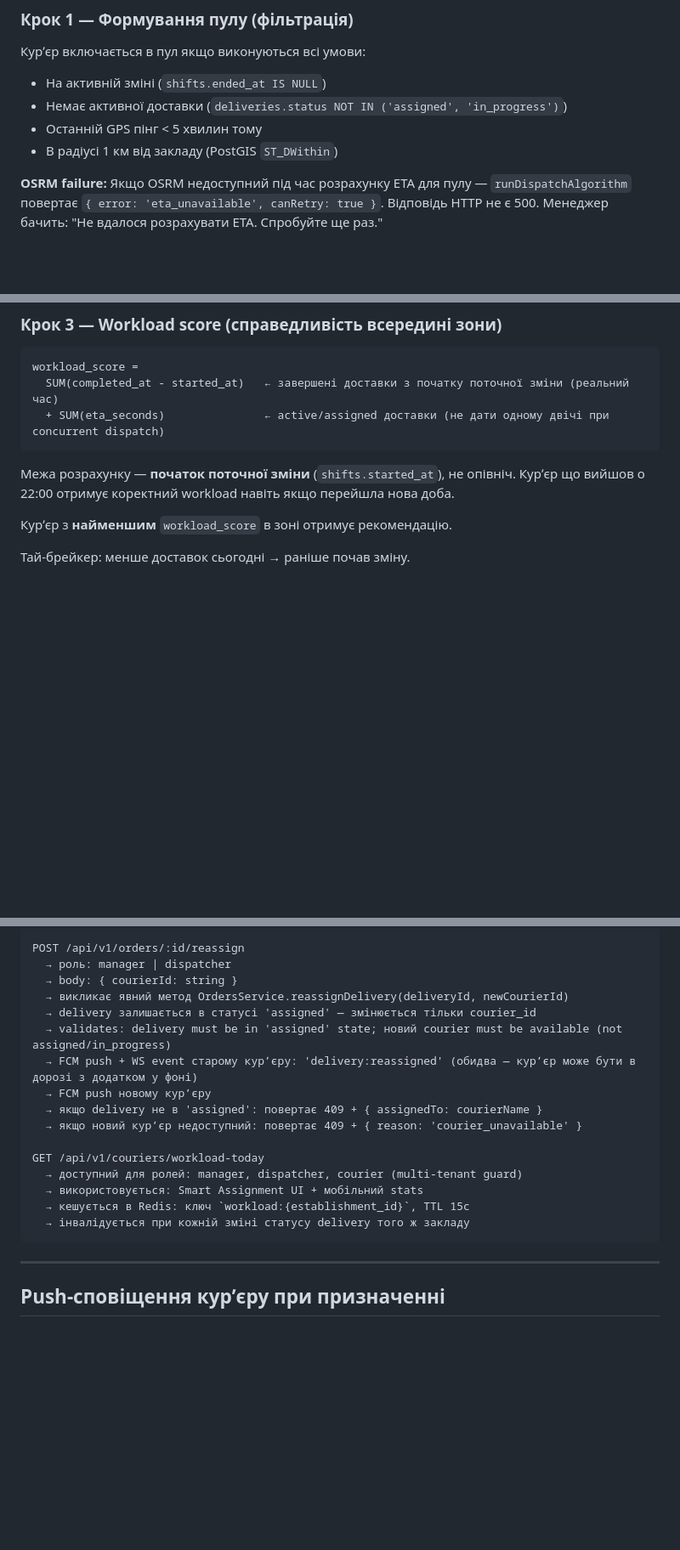
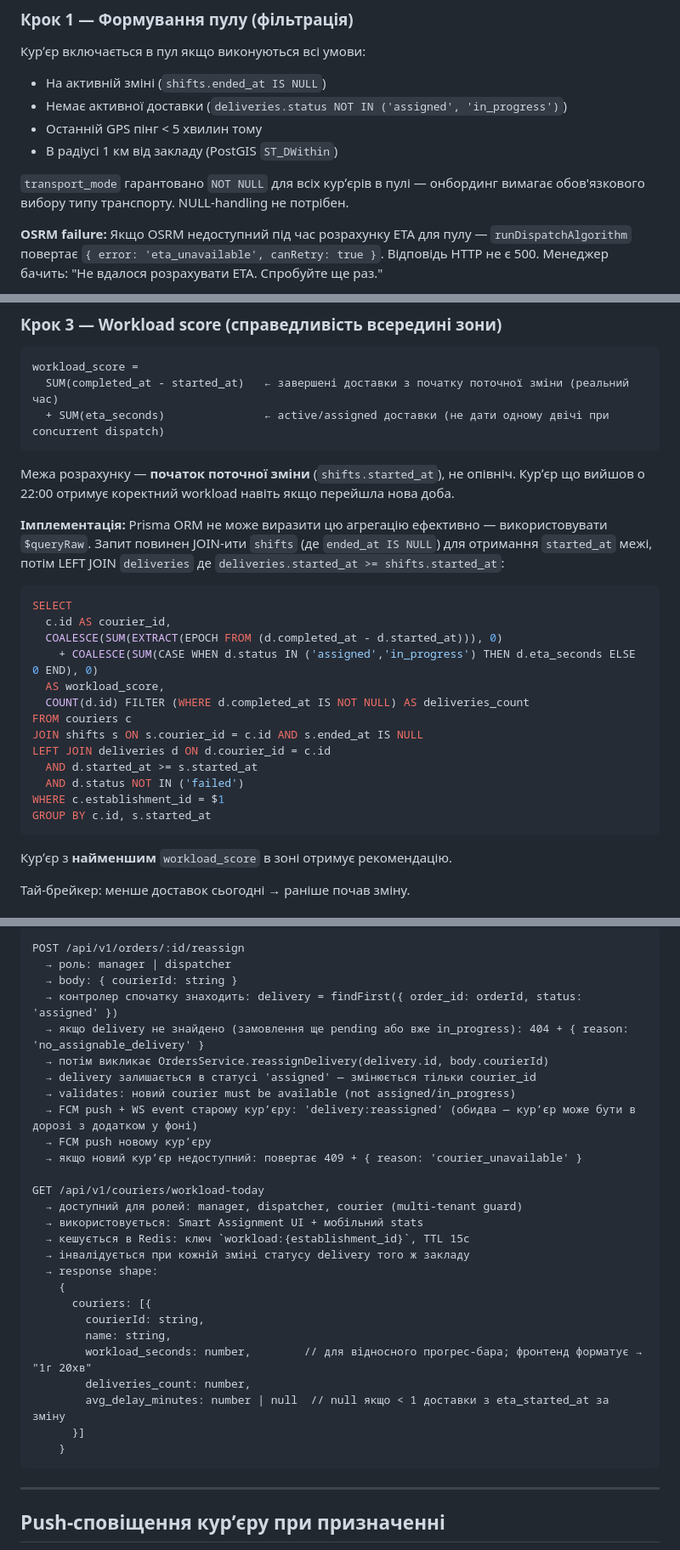
Before and after one commit to RicieriF/ownfleet, a Markdown page: 05_Feature_AutoDispatch_Automatic.md, 3 parts joined by grey strips. Shown at 85% size. Drawn GitHub-style; blank space fills up the shorter version.

Commit message:
docs: final pre-implementation gaps closed — dispatch feature + CLAUDE.md sync
Feature doc (05_Feature_AutoDispatch_Automatic.md):
- POST /reassign: explicit orderId→deliveryId resolution step + 404 if no assignable delivery
- GET /couriers/workload-today: response shape defined (courierId, workload_seconds, deliveries_count, avg_delay_minutes)
- workload_score: $queryRaw note + reference SQL query with shifts JOIN boundary
- transport_mode: documented as guaranteed NOT NULL (onboarding enforces it)

CLAUDE.md sync:
- establishments: auto_dispatch → dispatch_mode enum (manual|recommend|auto)
- establishments: settings JSONB dispatch_* keys documented
- shifts: anomaly_alerted_at column added
- orders: ready_at column added
- OrdersModule: updated description (dispatch algorithm, new endpoints)
- /settings: auto_dispatch → dispatch_mode selector
- Mobile: remove auto_dispatch=true reference, add workload screen

Co-Authored-By: Claude Sonnet 4.6 <noreply@anthropic.com>

````diff
--- a/05_Feature_AutoDispatch_Automatic.md
+++ b/05_Feature_AutoDispatch_Automatic.md
@@ -116,6 +116,8 @@
 - Останній GPS пінг < 5 хвилин тому
 - В радіусі 1 км від закладу (PostGIS `ST_DWithin`)
 
+`transport_mode` гарантовано `NOT NULL` для всіх курʼєрів в пулі — онбординг вимагає обов'язкового вибору типу транспорту. NULL-handling не потрібен.
+
 **OSRM failure:** Якщо OSRM недоступний під час розрахунку ETA для пулу — `runDispatchAlgorithm` повертає `{ error: 'eta_unavailable', canRetry: true }`. Відповідь HTTP не є 500. Менеджер бачить: "Не вдалося розрахувати ETA. Спробуйте ще раз."
 
 **ETA розраховується паралельно:** для всіх курʼєрів пулу — `Promise.all([...pool.map(c => etaService.calculate(...))])`. Для закладів з 10+ курʼєрами це знижує latency `/ready` з O(n) до O(1).
@@ -141,6 +143,24 @@ workload_score =
 ```
 
 Межа розрахунку — **початок поточної зміни** (`shifts.started_at`), не опівніч. Курʼєр що вийшов о 22:00 отримує коректний workload навіть якщо перейшла нова доба.
+
+**Імплементація:** Prisma ORM не може виразити цю агрегацію ефективно — використовувати `$queryRaw`. Запит повинен JOIN-ити `shifts` (де `ended_at IS NULL`) для отримання `started_at` межі, потім LEFT JOIN `deliveries` де `deliveries.started_at >= shifts.started_at`:
+
+```sql
+SELECT
+  c.id AS courier_id,
+  COALESCE(SUM(EXTRACT(EPOCH FROM (d.completed_at - d.started_at))), 0)
+    + COALESCE(SUM(CASE WHEN d.status IN ('assigned','in_progress') THEN d.eta_seconds ELSE 0 END), 0)
+  AS workload_score,
+  COUNT(d.id) FILTER (WHERE d.completed_at IS NOT NULL) AS deliveries_count
+FROM couriers c
+JOIN shifts s ON s.courier_id = c.id AND s.ended_at IS NULL
+LEFT JOIN deliveries d ON d.courier_id = c.id
+  AND d.started_at >= s.started_at
+  AND d.status NOT IN ('failed')
+WHERE c.establishment_id = $1
+GROUP BY c.id, s.started_at
+```
 
 Курʼєр з **найменшим** `workload_score` в зоні отримує рекомендацію.
 
@@ -317,12 +337,13 @@ POST /api/v1/orders/:id/assign-recommended
 POST /api/v1/orders/:id/reassign
   → роль: manager | dispatcher
   → body: { courierId: string }
-  → викликає явний метод OrdersService.reassignDelivery(deliveryId, newCourierId)
+  → контролер спочатку знаходить: delivery = findFirst({ order_id: orderId, status: 'assigned' })
+  → якщо delivery не знайдено (замовлення ще pending або вже in_progress): 404 + { reason: 'no_assignable_delivery' }
+  → потім викликає OrdersService.reassignDelivery(delivery.id, body.courierId)
   → delivery залишається в статусі 'assigned' — змінюється тільки courier_id
-  → validates: delivery must be in 'assigned' state; новий courier must be available (not assigned/in_progress)
+  → validates: новий courier must be available (not assigned/in_progress)
   → FCM push + WS event старому курʼєру: 'delivery:reassigned' (обидва — курʼєр може бути в дорозі з додатком у фоні)
   → FCM push новому курʼєру
-  → якщо delivery не в 'assigned': повертає 409 + { assignedTo: courierName }
   → якщо новий курʼєр недоступний: повертає 409 + { reason: 'courier_unavailable' }
 
 GET /api/v1/couriers/workload-today
@@ -330,6 +351,16 @@ GET /api/v1/couriers/workload-today
   → використовується: Smart Assignment UI + мобільний stats
   → кешується в Redis: ключ `workload:{establishment_id}`, TTL 15с
   → інвалідується при кожній зміні статусу delivery того ж закладу
+  → response shape:
+    {
+      couriers: [{
+        courierId: string,
+        name: string,
+        workload_seconds: number,        // для відносного прогрес-бара; фронтенд форматує → "1г 20хв"
+        deliveries_count: number,
+        avg_delay_minutes: number | null  // null якщо < 1 доставки з eta_started_at за зміну
+      }]
+    }
 ```
 
 ---
````
Also changed, not shown: CLAUDE.md (+12 -7 lines).
